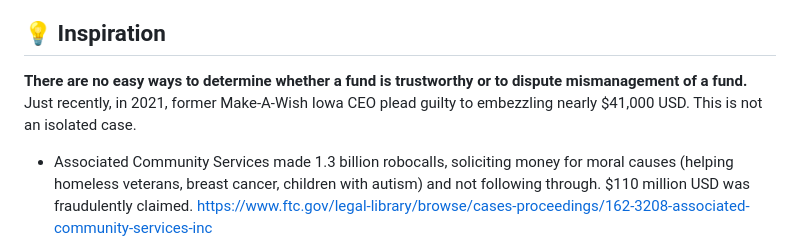
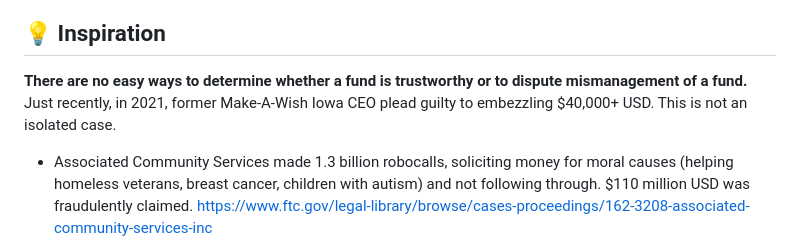
Before and after one commit to WilliamUW/ETHNYC, a Markdown page: README.md, the part around the change. GitHub-like rendering.

```diff
--- a/README.md
+++ b/README.md
@@ -4,7 +4,7 @@
 
 ## 💡 Inspiration
 
-**There are no easy ways to determine whether a fund is trustworthy or to dispute mismanagement of a fund.** Just recently, in 2021, former Make-A-Wish Iowa CEO plead guilty to embezzling nearly $41,000 USD. This is not an isolated case.
+**There are no easy ways to determine whether a fund is trustworthy or to dispute mismanagement of a fund.** Just recently, in 2021, former Make-A-Wish Iowa CEO plead guilty to embezzling $40,000+ USD. This is not an isolated case.
 
 - Associated Community Services made 1.3 billion robocalls, soliciting money for moral causes (helping homeless veterans, breast cancer, children with autism) and not following through. $110 million USD was fraudulently claimed. https://www.ftc.gov/legal-library/browse/cases-proceedings/162-3208-associated-community-services-inc
 - National Children's Leukemia Foundation took in around $9.7 million in charitable contributions, but according to CNN spent only $57,000 USD on assistance for leukemia patients. $1.3 million USD went directly to NCLF's founder. https://www.cnn.com/2015/07/21/us/new-york-charity-fraud/index.html
```
